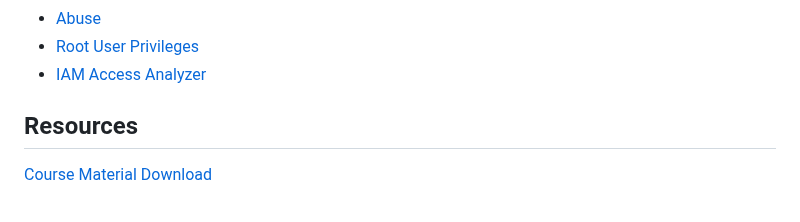
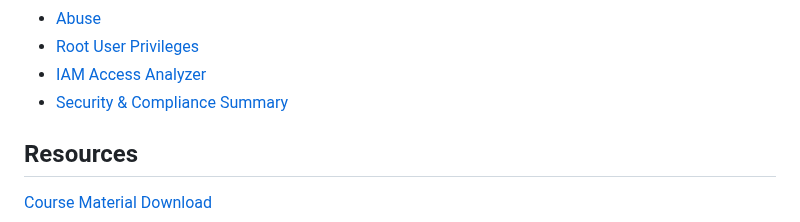
Before and after one commit to astramieri/aws-cloud-practitioner, a Markdown page: README.md, the part around the change. GitHub-like rendering.

```diff
--- a/README.md
+++ b/README.md
@@ -179,6 +179,7 @@ Security & Compliance
 - [Abuse](./docs/security/abuse.md)
 - [Root User Privileges](./docs/security/root_user.md)
 - [IAM Access Analyzer](./docs/security/iam_access_analyzer.md)
+- [Security & Compliance Summary](./docs/security/security_and_compliance_summary.md)
 
 ## Resources
 
```
Also changed, not shown: docs/security/security_and_compliance_summary.md (added, +25 -0 lines).
